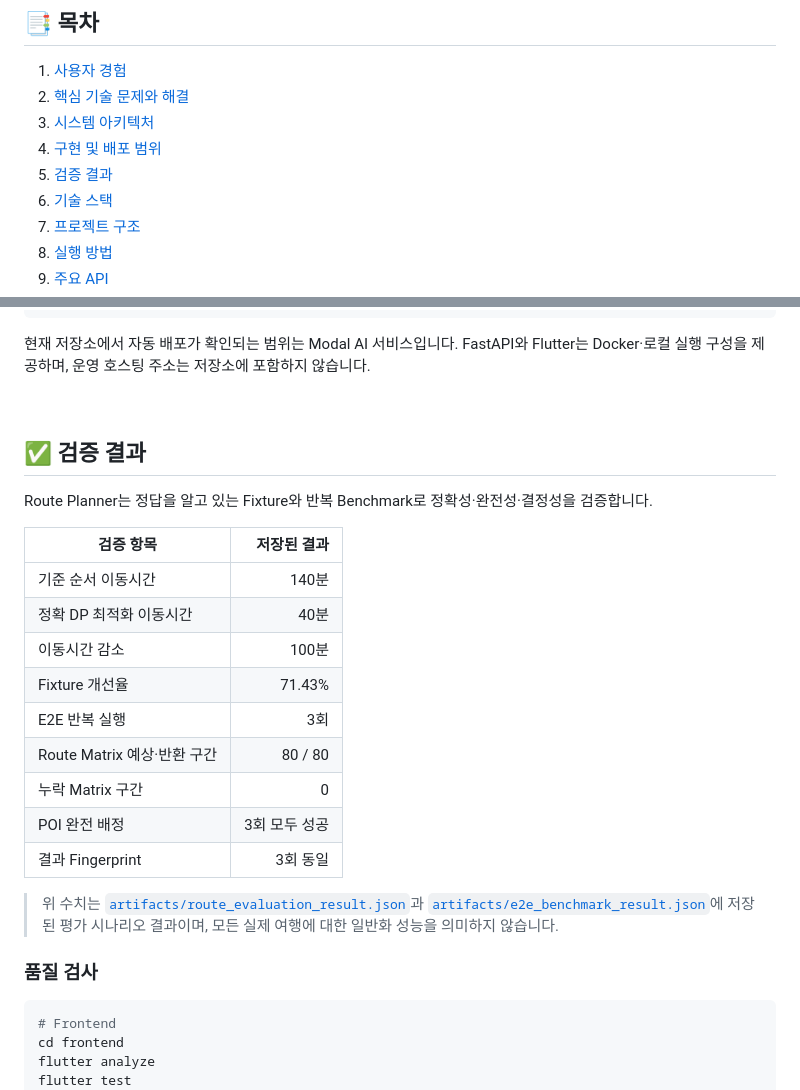
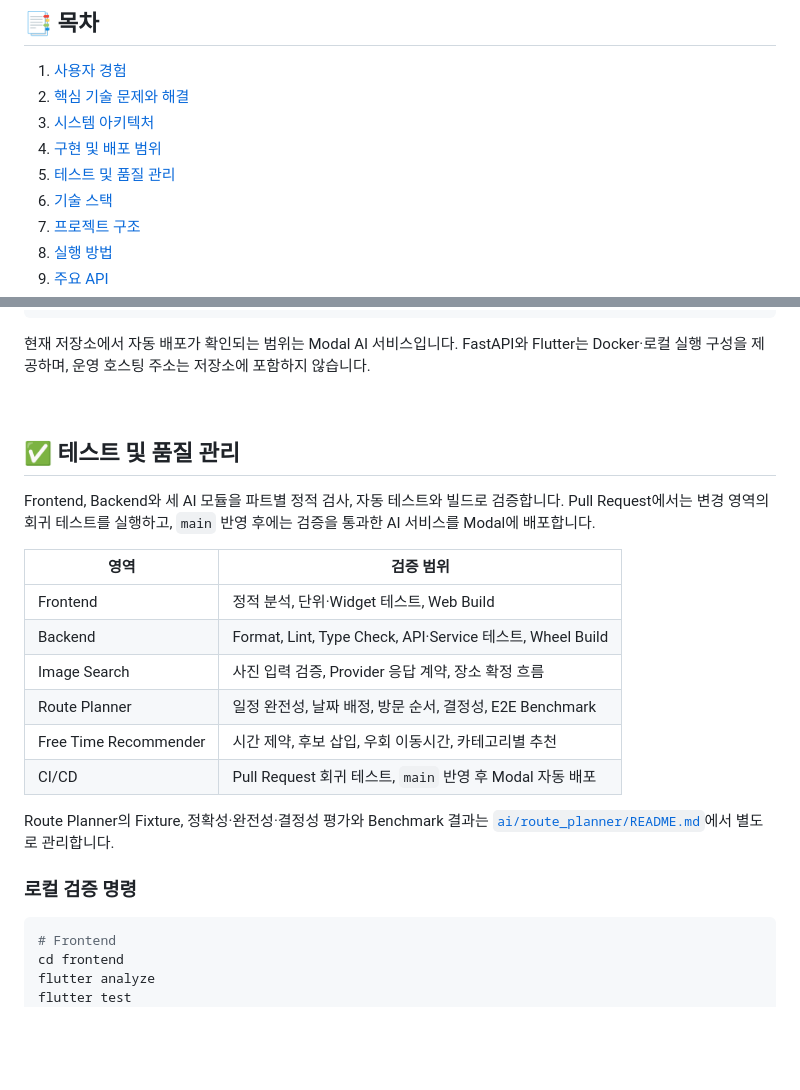
Before and after one commit to hekim-cse/chiwawa, a Markdown page: README.md, 2 parts joined by grey strips. GitHub-like rendering; blank space fills up the shorter version.

Commit message:
docs: 공통 품질 관리 섹션으로 개편 (#236)

````diff
--- a/README.md
+++ b/README.md
@@ -31,7 +31,7 @@
 2. [핵심 기술 문제와 해결](#technical-solutions)
 3. [시스템 아키텍처](#system-architecture)
 4. [구현 및 배포 범위](#implementation-and-deployment)
-5. [검증 결과](#validation-results)
+5. [테스트 및 품질 관리](#quality-assurance)
 6. [기술 스택](#tech-stack)
 7. [프로젝트 구조](#project-structure)
 8. [실행 방법](#getting-started)
@@ -217,26 +217,23 @@ Flutter는 Docker·로컬 실행 구성을 제공하며, 운영 호스팅 주소
 
-## ✅ 검증 결과
+## ✅ 테스트 및 품질 관리
 
-Route Planner는 정답을 알고 있는 Fixture와 반복 Benchmark로 정확성·완전성·결정성을
-검증합니다.
+Frontend, Backend와 세 AI 모듈을 파트별 정적 검사, 자동 테스트와 빌드로 검증합니다.
+Pull Request에서는 변경 영역의 회귀 테스트를 실행하고, `main` 반영 후에는 검증을
+통과한 AI 서비스를 Modal에 배포합니다.
 
-| 검증 항목 | 저장된 결과 |
-|---|---:|
-| 기준 순서 이동시간 | 140분 |
-| 정확 DP 최적화 이동시간 | 40분 |
-| 이동시간 감소 | 100분 |
-| Fixture 개선율 | 71.43% |
-| E2E 반복 실행 | 3회 |
-| Route Matrix 예상·반환 구간 | 80 / 80 |
-| 누락 Matrix 구간 | 0 |
-| POI 완전 배정 | 3회 모두 성공 |
-| 결과 Fingerprint | 3회 동일 |
+| 영역 | 검증 범위 |
+|---|---|
+| Frontend | 정적 분석, 단위·Widget 테스트, Web Build |
+| Backend | Format, Lint, Type Check, API·Service 테스트, Wheel Build |
+| Image Search | 사진 입력 검증, Provider 응답 계약, 장소 확정 흐름 |
+| Route Planner | 일정 완전성, 날짜 배정, 방문 순서, 결정성, E2E Benchmark |
+| Free Time Recommender | 시간 제약, 후보 삽입, 우회 이동시간, 카테고리별 추천 |
+| CI/CD | Pull Request 회귀 테스트, `main` 반영 후 Modal 자동 배포 |
 
-> 위 수치는 [`artifacts/route_evaluation_result.json`](artifacts/route_evaluation_result.json)과
-> [`artifacts/e2e_benchmark_result.json`](artifacts/e2e_benchmark_result.json)에 저장된
-> 평가 시나리오 결과이며, 모든 실제 여행에 대한 일반화 성능을 의미하지 않습니다.
+Route Planner의 Fixture, 정확성·완전성·결정성 평가와 Benchmark 결과는
+[`ai/route_planner/README.md`](ai/route_planner/README.md)에서 별도로 관리합니다.
 
-### 품질 검사
+### 로컬 검증 명령
 
 ```bash
 # Frontend
````
Also changed, not shown: other parts of README.md (+1 -1 lines).
